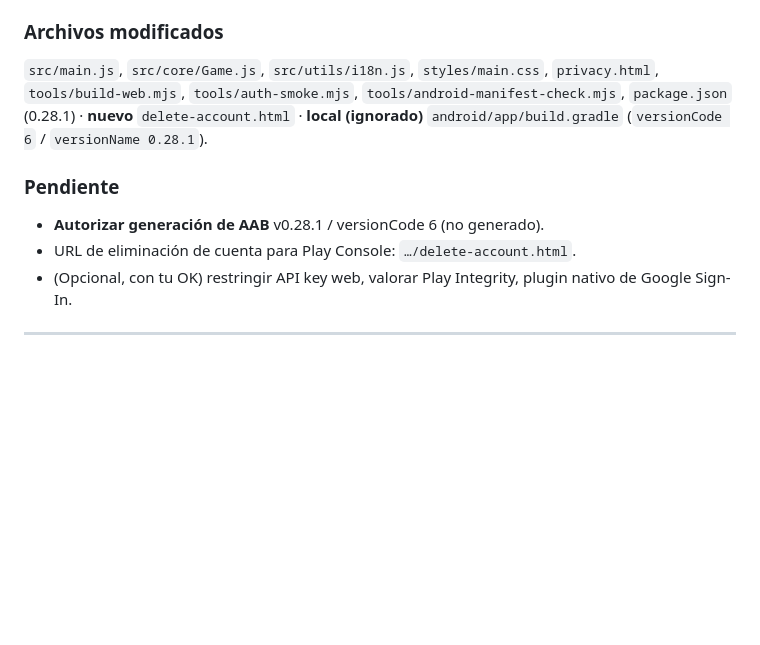
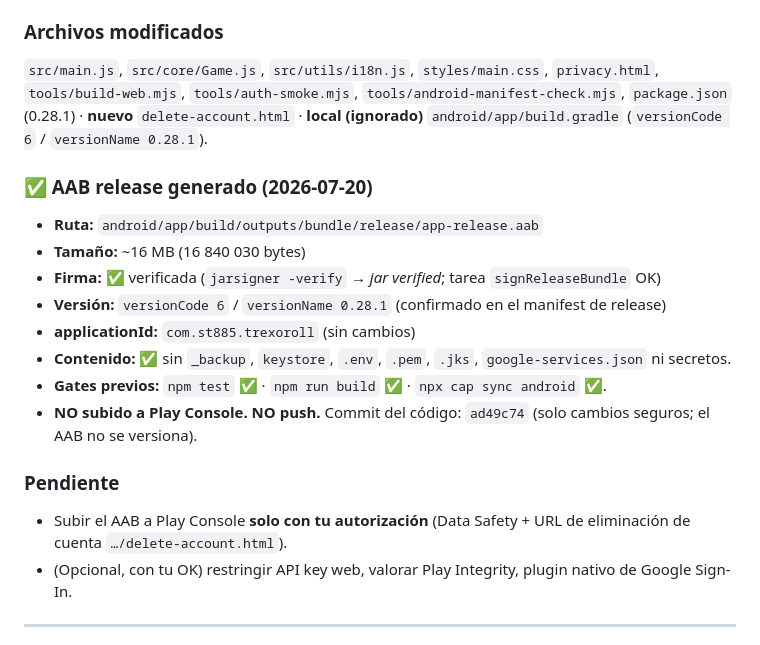
Before and after one commit to St885/trexo-roll, a Markdown page: STATUS.md, the part around the change. Rendered like a GitHub page; blank space fills up the shorter version.

Commit message:
docs(status): record TREXoRoll v0.28.1 AAB build
Registra el resultado del AAB release v0.28.1 / versionCode 6:
ruta, tamaño (~16 MB), firma verificada, versión, applicationId sin cambios
y contenido sin _backup/keystore/.env/.pem/.jks/google-services/secretos.
No push. No subido a Play Console.

Co-Authored-By: Claude Opus 4.8 (1M context) <noreply@anthropic.com>

```diff
--- a/STATUS.md
+++ b/STATUS.md
@@ -75,9 +75,20 @@ tu OK): valorar **Play Integrity API** más adelante; el aviso debería remitir
 (0.28.1) · **nuevo** `delete-account.html` · **local (ignorado)** `android/app/build.gradle`
 (`versionCode 6` / `versionName 0.28.1`).
 
+### ✅ AAB release generado (2026-07-20)
+- **Ruta:** `android/app/build/outputs/bundle/release/app-release.aab`
+- **Tamaño:** ~16 MB (16 840 030 bytes)
+- **Firma:** ✅ verificada (`jarsigner -verify` → *jar verified*; tarea `signReleaseBundle` OK)
+- **Versión:** `versionCode 6` / `versionName 0.28.1` (confirmado en el manifest de release)
+- **applicationId:** `com.st885.trexoroll` (sin cambios)
+- **Contenido:** ✅ sin `_backup`, `keystore`, `.env`, `.pem`, `.jks`, `google-services.json` ni secretos.
+- **Gates previos:** `npm test` ✅ · `npm run build` ✅ · `npx cap sync android` ✅.
+- **NO subido a Play Console. NO push.** Commit del código: `ad49c74` (solo cambios seguros; el AAB
+  no se versiona).
+
 ### Pendiente
-- **Autorizar generación de AAB** v0.28.1 / versionCode 6 (no generado).
-- URL de eliminación de cuenta para Play Console: `…/delete-account.html`.
+- Subir el AAB a Play Console **solo con tu autorización** (Data Safety + URL de eliminación de cuenta
+  `…/delete-account.html`).
 - (Opcional, con tu OK) restringir API key web, valorar Play Integrity, plugin nativo de Google Sign-In.
 
 ---
```
